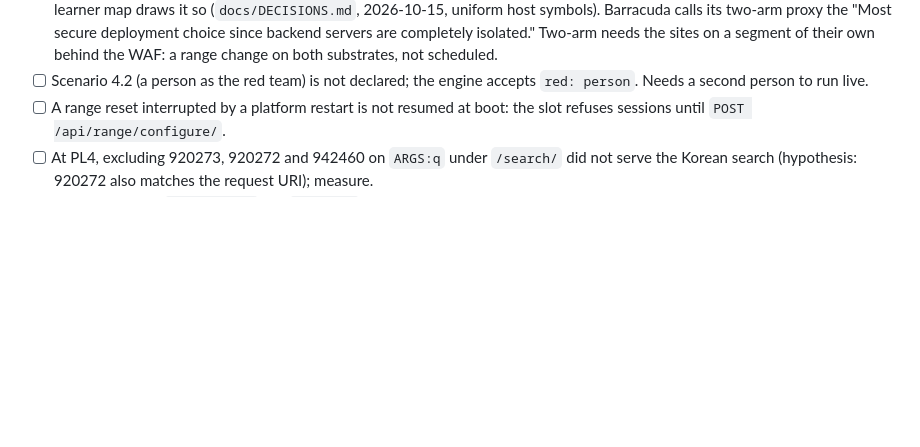
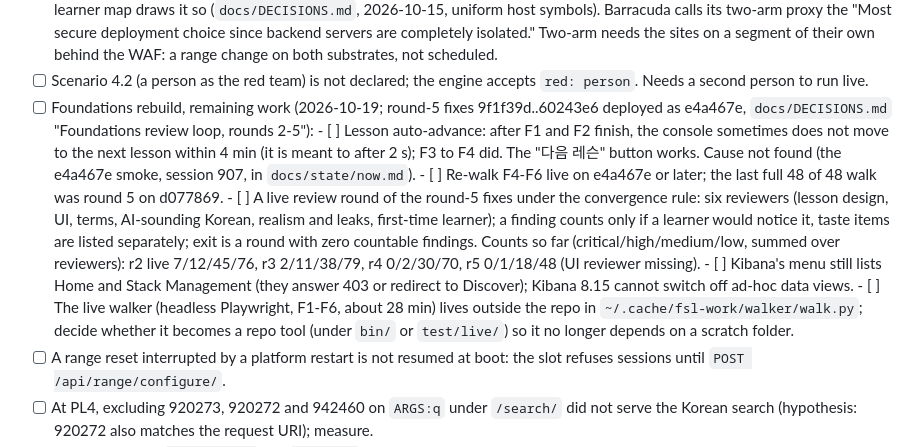
Before and after one commit to Nekonic/fsl-project-mvp, a Markdown page: docs/STATE.md, the part around the change. GitHub-like rendering; blank space fills up the shorter version.

Commit message:
docs: next tasks for the foundations rebuild (auto-advance after F1 and F2, F4-F6 re-walk, round-5 review round, Kibana menu, walker as a repo tool) and the same-subnet Wi-Fi note for OpenStack procedures

```diff
--- a/docs/STATE.md
+++ b/docs/STATE.md
@@ -814,6 +814,31 @@ To do, found by the 2026-10-08 doc review (open until checked off):
       substrates, not scheduled.
 - [ ] Scenario 4.2 (a person as the red team) is not declared; the engine
       accepts `red: person`. Needs a second person to run live.
+- [ ] Foundations rebuild, remaining work (2026-10-19; round-5 fixes
+      9f1f39d..60243e6 deployed as e4a467e, `docs/DECISIONS.md` "Foundations
+      review loop, rounds 2-5"):
+      - [ ] Lesson auto-advance: after F1 and F2 finish, the console
+            sometimes does not move to the next lesson within 4 min (it is
+            meant to after 2 s); F3 to F4 did. The "다음 레슨" button works.
+            Cause not found (the e4a467e smoke, session 907, in
+            `docs/state/now.md`).
+      - [ ] Re-walk F4-F6 live on e4a467e or later; the last full 48 of 48
+            walk was round 5 on d077869.
+      - [ ] A live review round of the round-5 fixes under the convergence
+            rule: six reviewers (lesson design, UI, terms, AI-sounding
+            Korean, realism and leaks, first-time learner); a finding counts
+            only if a learner would notice it, taste items are listed
+            separately; exit is a round with zero countable findings. Counts
+            so far (critical/high/medium/low, summed over reviewers): r2 live
+            7/12/45/76, r3 2/11/38/79, r4 0/2/30/70, r5 0/1/18/48 (UI
+            reviewer missing).
+      - [ ] Kibana's menu still lists Home and Stack Management (they answer
+            403 or redirect to Discover); Kibana 8.15 cannot switch off
+            ad-hoc data views.
+      - [ ] The live walker (headless Playwright, F1-F6, about 28 min) lives
+            outside the repo in `~/.cache/fsl-work/walker/walk.py`; decide
+            whether it becomes a repo tool (under `bin/` or `test/live/`) so
+            it no longer depends on a scratch folder.
 - [ ] A range reset interrupted by a platform restart is not resumed at
       boot: the slot refuses sessions until `POST /api/range/configure/`.
 - [ ] At PL4, excluding 920273, 920272 and 942460 on `ARGS:q` under
```
Also changed, not shown: docs/OPENSTACK.md (+5 -0 lines), docs/state/now.md (+7 -0 lines).
